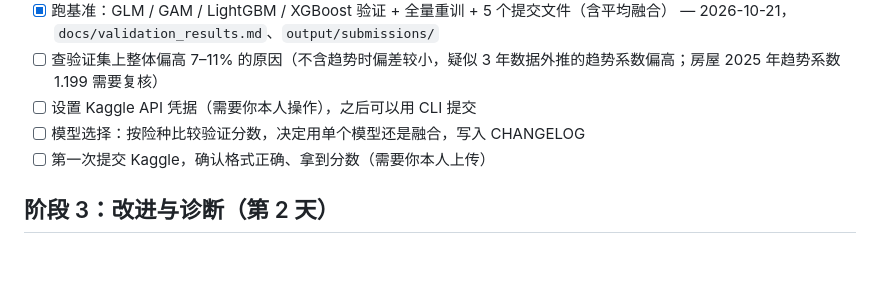
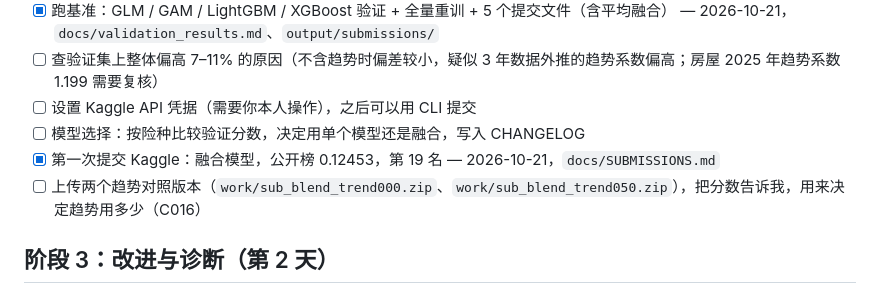
Before and after one commit to Alanine4/iaa-ai-hackathon-2026-public, a Markdown page: TODO.md, the part around the change. Rendered like a GitHub page; blank space fills up the shorter version.

Commit message:
Update checklist after first submission
Co-Authored-By: Claude Opus 5.5 <noreply@anthropic.com>

```diff
--- a/TODO.md
+++ b/TODO.md
@@ -36,7 +36,8 @@ Part 1 截止：约 2026-10-23（以 Kaggle 页面倒计时为准，UTC）。
 - [ ] 查验证集上整体偏高 7–11% 的原因（不含趋势时偏差较小，疑似 3 年数据外推的趋势系数偏高；房屋 2025 年趋势系数 1.199 需要复核）
 - [ ] 设置 Kaggle API 凭据（需要你本人操作），之后可以用 CLI 提交
 - [ ] 模型选择：按险种比较验证分数，决定用单个模型还是融合，写入 CHANGELOG
-- [ ] 第一次提交 Kaggle，确认格式正确、拿到分数（需要你本人上传）
+- [x] 第一次提交 Kaggle：融合模型，公开榜 0.12453，第 19 名 — 2026-10-21，`docs/SUBMISSIONS.md`
+- [ ] 上传两个趋势对照版本（`work/sub_blend_trend000.zip`、`work/sub_blend_trend050.zip`），把分数告诉我，用来决定趋势用多少（C016）
 
 ## 阶段 3：改进与诊断（第 2 天）
 - [ ] 调参；比较 GLM 与 LightGBM，考虑两者融合
```
